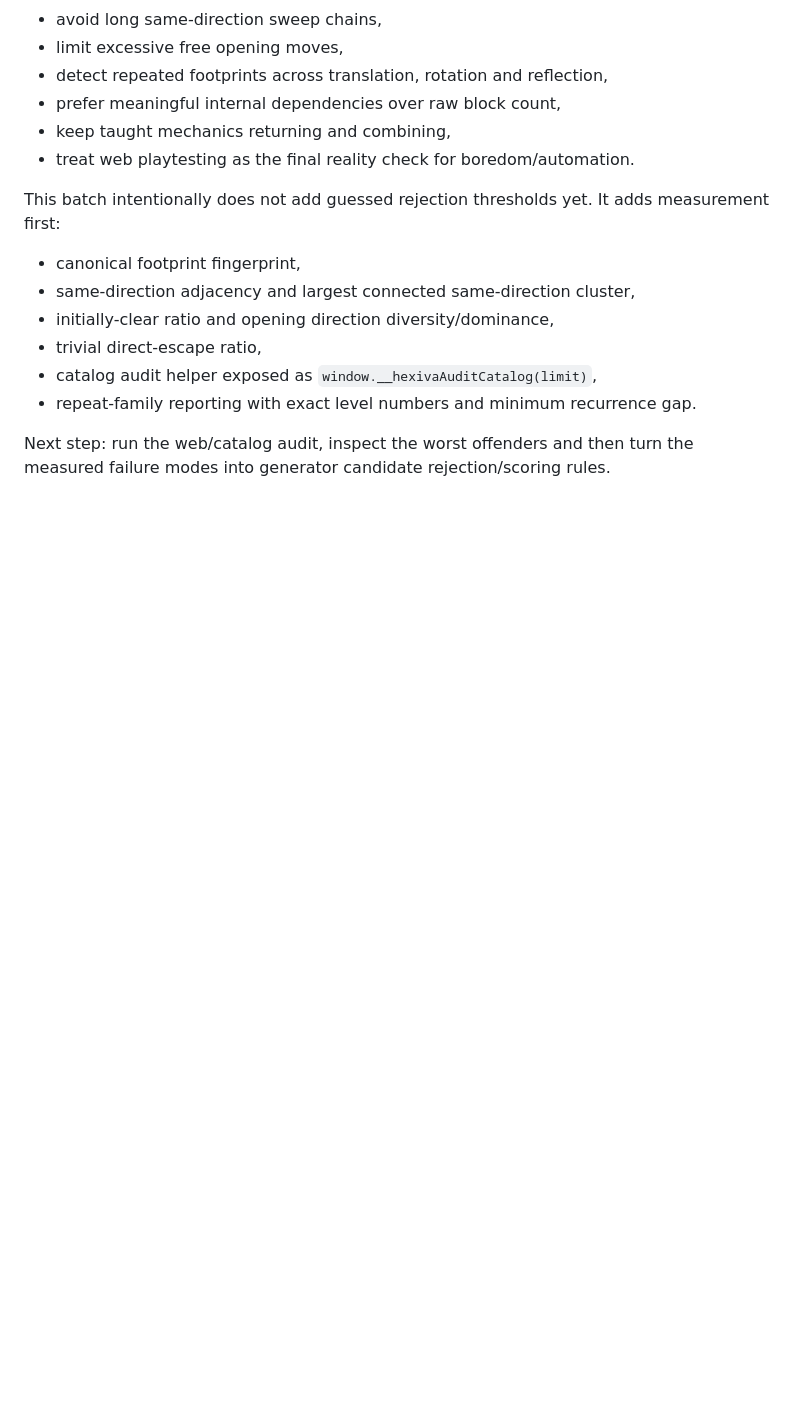
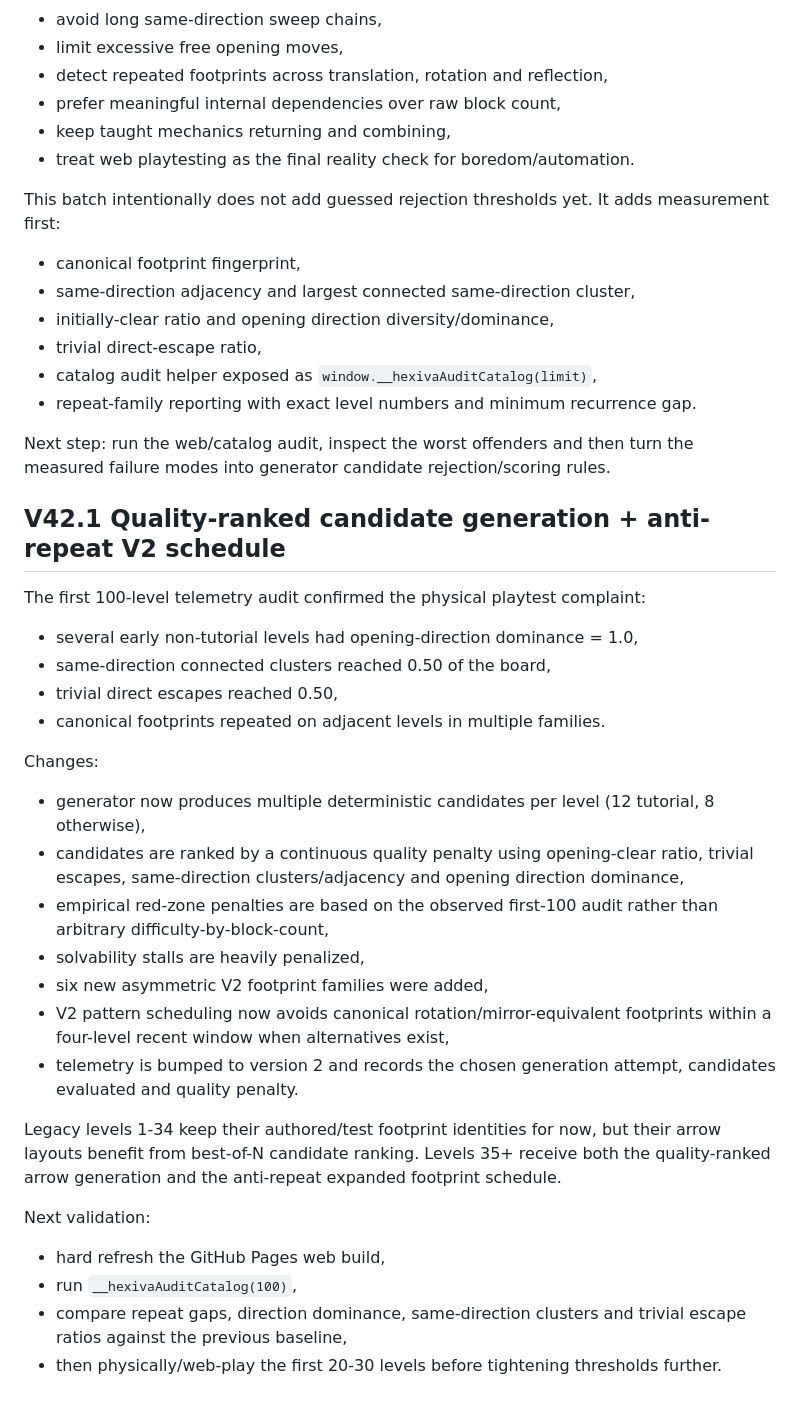
Before and after one commit to kelacumelam-cyber/Hexiva, a Markdown page: PROJECT_STATE.md, the part around the change. GitHub-like rendering; blank space fills up the shorter version.

Commit message:
Document quality-ranked level generation

```diff
--- a/PROJECT_STATE.md
+++ b/PROJECT_STATE.md
@@ -485,3 +485,29 @@ This batch intentionally does not add guessed rejection thresholds yet. It adds
 - repeat-family reporting with exact level numbers and minimum recurrence gap.
 
 Next step: run the web/catalog audit, inspect the worst offenders and then turn the measured failure modes into generator candidate rejection/scoring rules.
+
+
+## V42.1 Quality-ranked candidate generation + anti-repeat V2 schedule
+
+The first 100-level telemetry audit confirmed the physical playtest complaint:
+- several early non-tutorial levels had opening-direction dominance = 1.0,
+- same-direction connected clusters reached 0.50 of the board,
+- trivial direct escapes reached 0.50,
+- canonical footprints repeated on adjacent levels in multiple families.
+
+Changes:
+- generator now produces multiple deterministic candidates per level (12 tutorial, 8 otherwise),
+- candidates are ranked by a continuous quality penalty using opening-clear ratio, trivial escapes, same-direction clusters/adjacency and opening direction dominance,
+- empirical red-zone penalties are based on the observed first-100 audit rather than arbitrary difficulty-by-block-count,
+- solvability stalls are heavily penalized,
+- six new asymmetric V2 footprint families were added,
+- V2 pattern scheduling now avoids canonical rotation/mirror-equivalent footprints within a four-level recent window when alternatives exist,
+- telemetry is bumped to version 2 and records the chosen generation attempt, candidates evaluated and quality penalty.
+
+Legacy levels 1-34 keep their authored/test footprint identities for now, but their arrow layouts benefit from best-of-N candidate ranking. Levels 35+ receive both the quality-ranked arrow generation and the anti-repeat expanded footprint schedule.
+
+Next validation:
+- hard refresh the GitHub Pages web build,
+- run `__hexivaAuditCatalog(100)`,
+- compare repeat gaps, direction dominance, same-direction clusters and trivial escape ratios against the previous baseline,
+- then physically/web-play the first 20-30 levels before tightening thresholds further.
```
